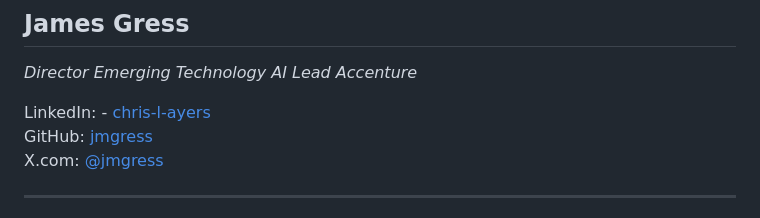
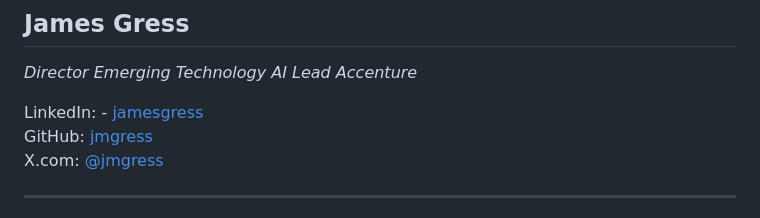
Before and after one commit to jmgress/futureofswe, a Markdown page: slides/Slides.md, the part around the change. Drawn GitHub-style.

Commit message:
Fix LinkedIn link in presentation slides to point to the correct profile

```diff
--- a/slides/Slides.md
+++ b/slides/Slides.md
@@ -14,7 +14,7 @@ _Emerging Technology AI Lead_
 _Accenture_
 
 
-<i class="fa-brands fa-linkedin"></i> LinkedIn: - [chris\-l\-ayers](https://linkedin.com/in/jamesgress/)
+<i class="fa-brands fa-linkedin"></i> LinkedIn: - [jamesgress](https://linkedin.com/in/jamesgress/)
 <i class="fa-brands fa-github"></i> GitHub: [jmgress](https://github.com/jmgress)
 <i class="fa-brands fa-twitter"></i> X.com: [@jmgress](https://x.com/jmgress)
 
```
